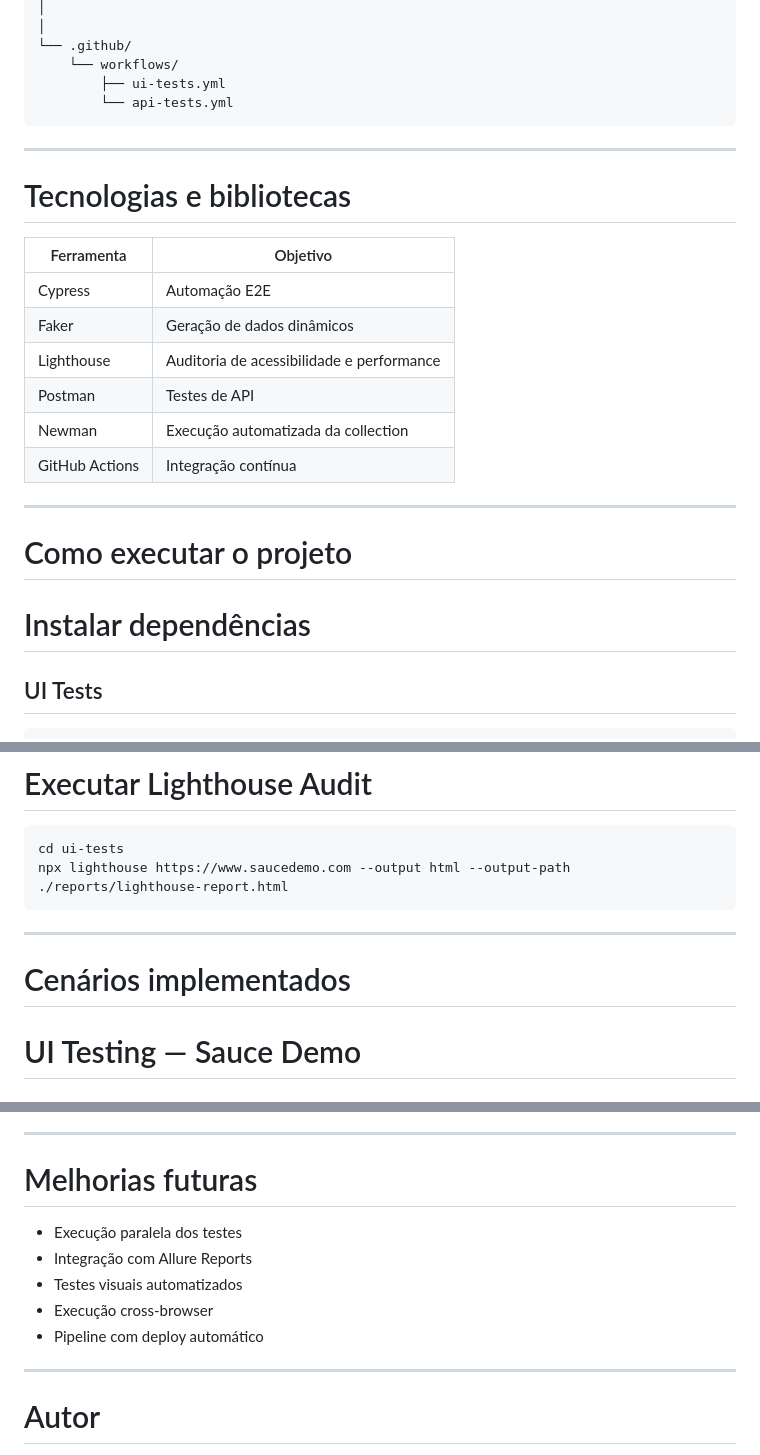
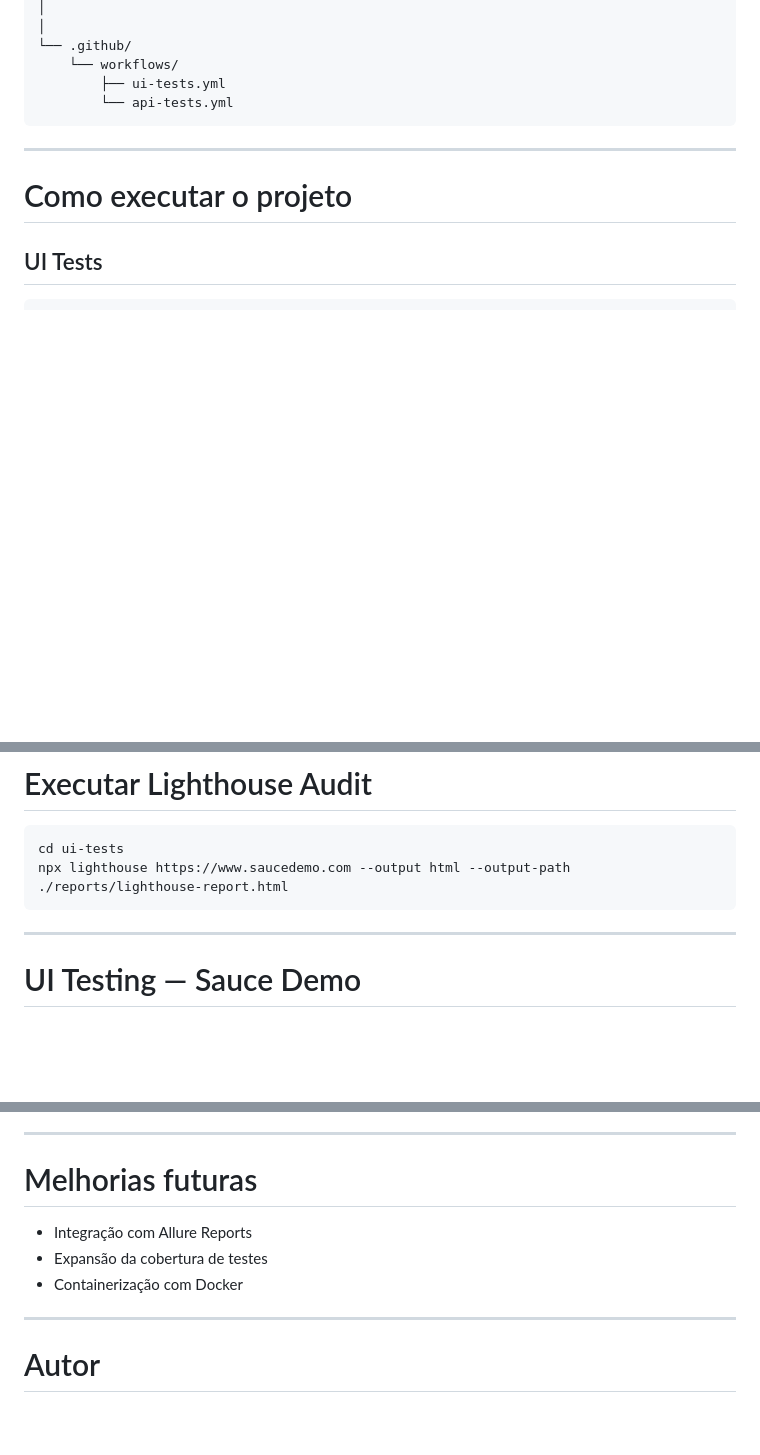
Before and after one commit to JoaoLopes5/QA-Technical-Challenge, a Markdown page: README.md, 3 parts joined by grey strips. Drawn GitHub-style; blank space fills up the shorter version.

Commit message:
atualização read.me

````diff
--- a/README.md
+++ b/README.md
@@ -74,22 +74,7 @@ QA-Technical-Challenge/
 
 ---
 
-# Tecnologias e bibliotecas
-
-| Ferramenta | Objetivo |
-|---|---|
-| Cypress | Automação E2E |
-| Faker | Geração de dados dinâmicos |
-| Lighthouse | Auditoria de acessibilidade e performance |
-| Postman | Testes de API |
-| Newman | Execução automatizada da collection |
-| GitHub Actions | Integração contínua |
-
----
-
 # Como executar o projeto
-
-# Instalar dependências
 
 ## UI Tests
 
@@ -142,8 +127,6 @@ npx lighthouse https://www.saucedemo.com --output html --output-path ./reports/l
 ```
 
 ---
-
-# Cenários implementados
 
 # UI Testing — Sauce Demo
 
@@ -311,11 +294,9 @@ Os relatórios de acessibilidade e performance estão disponíveis em:
 
 # Melhorias futuras
 
-- Execução paralela dos testes
 - Integração com Allure Reports
-- Testes visuais automatizados
-- Execução cross-browser
-- Pipeline com deploy automático
+- Expansão da cobertura de testes
+- Containerização com Docker
 
 ---
 
````
